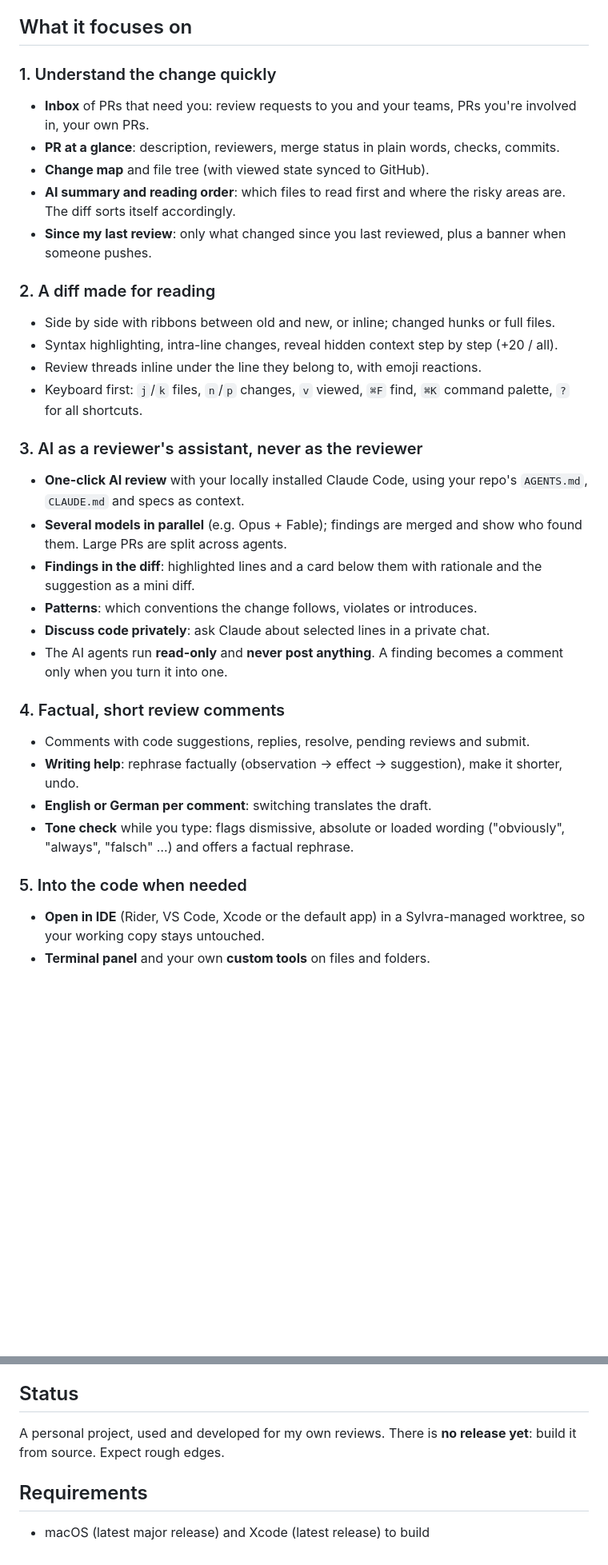
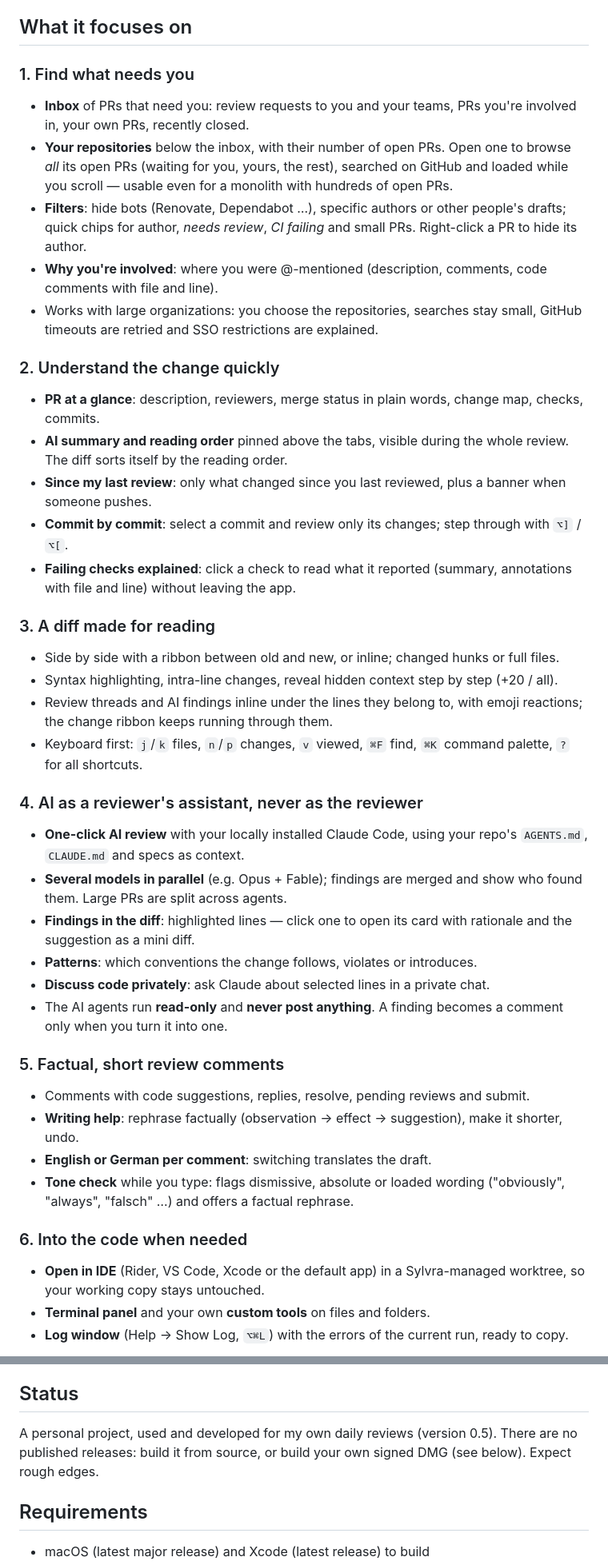
Before and after one commit to mduu/sylvra, a Markdown page: README.md, 2 parts joined by grey strips. Shown at 80% size. Drawn GitHub-style; blank space fills up the shorter version.

Commit message:
Update README for 0.5 with new screenshots and features
Adds demo launch arguments --commit=N and --open-check for screenshots of
commit-by-commit review and check reports.

```diff
--- a/README.md
+++ b/README.md
@@ -18,35 +18,43 @@ Sylvra is **not a Git client** and not a code generator. It helps you understand
 
 ## What it focuses on
 
-### 1. Understand the change quickly
-- **Inbox** of PRs that need you: review requests to you and your teams, PRs you're involved in, your own PRs.
-- **PR at a glance**: description, reviewers, merge status in plain words, checks, commits.
-- **Change map** and file tree (with viewed state synced to GitHub).
-- **AI summary and reading order**: which files to read first and where the risky areas are. The diff sorts itself accordingly.
+### 1. Find what needs you
+- **Inbox** of PRs that need you: review requests to you and your teams, PRs you're involved in, your own PRs, recently closed.
+- **Your repositories** below the inbox, with their number of open PRs. Open one to browse *all* its open PRs (waiting for you, yours, the rest), searched on GitHub and loaded while you scroll — usable even for a monolith with hundreds of open PRs.
+- **Filters**: hide bots (Renovate, Dependabot …), specific authors or other people's drafts; quick chips for author, *needs review*, *CI failing* and small PRs. Right-click a PR to hide its author.
+- **Why you're involved**: where you were @-mentioned (description, comments, code comments with file and line).
+- Works with large organizations: you choose the repositories, searches stay small, GitHub timeouts are retried and SSO restrictions are explained.
+
+### 2. Understand the change quickly
+- **PR at a glance**: description, reviewers, merge status in plain words, change map, checks, commits.
+- **AI summary and reading order** pinned above the tabs, visible during the whole review. The diff sorts itself by the reading order.
 - **Since my last review**: only what changed since you last reviewed, plus a banner when someone pushes.
+- **Commit by commit**: select a commit and review only its changes; step through with `⌥]` / `⌥[`.
+- **Failing checks explained**: click a check to read what it reported (summary, annotations with file and line) without leaving the app.
 
-### 2. A diff made for reading
-- Side by side with ribbons between old and new, or inline; changed hunks or full files.
+### 3. A diff made for reading
+- Side by side with a ribbon between old and new, or inline; changed hunks or full files.
 - Syntax highlighting, intra-line changes, reveal hidden context step by step (+20 / all).
-- Review threads inline under the line they belong to, with emoji reactions.
+- Review threads and AI findings inline under the lines they belong to, with emoji reactions; the change ribbon keeps running through them.
 - Keyboard first: `j`/`k` files, `n`/`p` changes, `v` viewed, `⌘F` find, `⌘K` command palette, `?` for all shortcuts.
 
-### 3. AI as a reviewer's assistant, never as the reviewer
+### 4. AI as a reviewer's assistant, never as the reviewer
 - **One-click AI review** with your locally installed Claude Code, using your repo's `AGENTS.md`, `CLAUDE.md` and specs as context.
 - **Several models in parallel** (e.g. Opus + Fable); findings are merged and show who found them. Large PRs are split across agents.
-- **Findings in the diff**: highlighted lines and a card below them with rationale and the suggestion as a mini diff.
+- **Findings in the diff**: highlighted lines — click one to open its card with rationale and the suggestion as a mini diff.
 - **Patterns**: which conventions the change follows, violates or introduces.
 - **Discuss code privately**: ask Claude about selected lines in a private chat.
 - The AI agents run **read-only** and **never post anything**. A finding becomes a comment only when you turn it into one.
 
-### 4. Factual, short review comments
+### 5. Factual, short review comments
 - Comments with code suggestions, replies, resolve, pending reviews and submit.
 - **Writing help**: rephrase factually (observation → effect → suggestion), make it shorter, undo.
 - **English or German per comment**: switching translates the draft.
 - **Tone check** while you type: flags dismissive, absolute or loaded wording ("obviously", "always", "falsch" …) and offers a factual rephrase.
 
-### 5. Into the code when needed
+### 6. Into the code when needed
 - **Open in IDE** (Rider, VS Code, Xcode or the default app) in a Sylvra-managed worktree, so your working copy stays untouched.
 - **Terminal panel** and your own **custom tools** on files and folders.
+- **Log window** (Help → Show Log, `⌥⌘L`) with the errors of the current run, ready to copy.
 
 <p align="center">
@@ -63,7 +75,7 @@ Sylvra is **not a Git client** and not a code generator. It helps you understand
 
 ## Status
 
-A personal project, used and developed for my own reviews. There is **no release yet**: build it from source. Expect rough edges.
+A personal project, used and developed for my own daily reviews (version 0.5). There are no published releases: build it from source, or build your own signed DMG (see below). Expect rough edges.
 
 ## Requirements
 
```
Also changed, not shown: other parts of README.md (+6 -2 lines), docs/screenshots/app-32-check-report.png (added), 5 other files.
